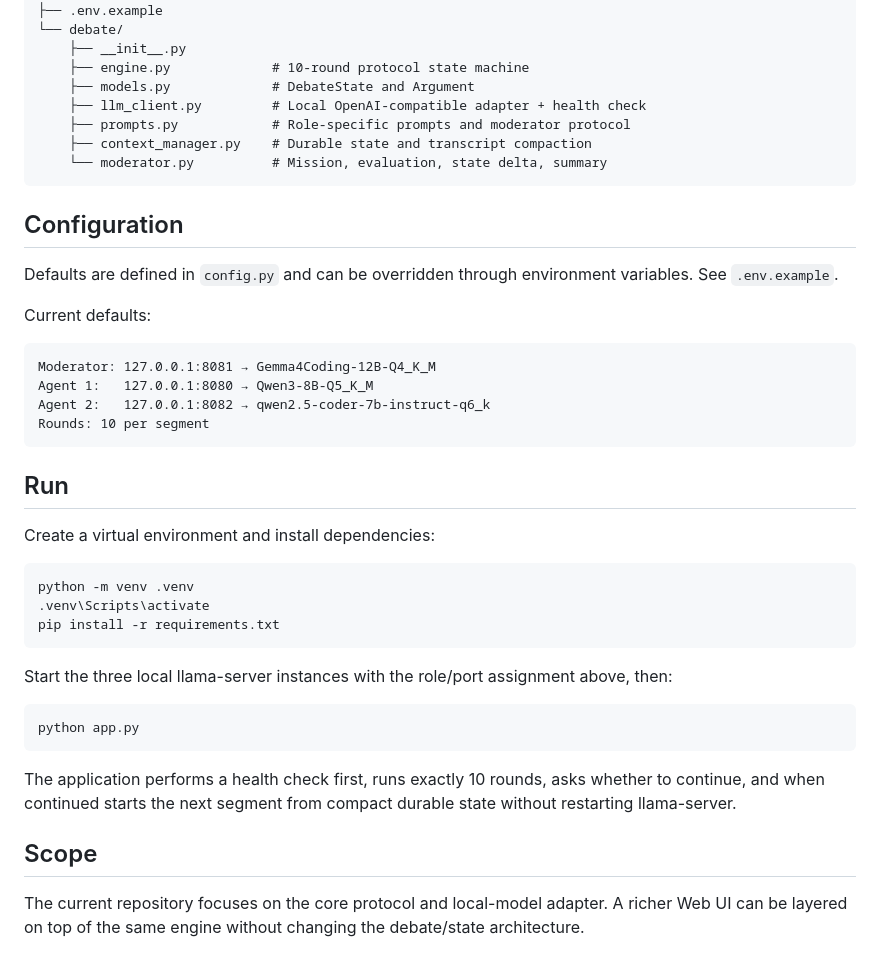
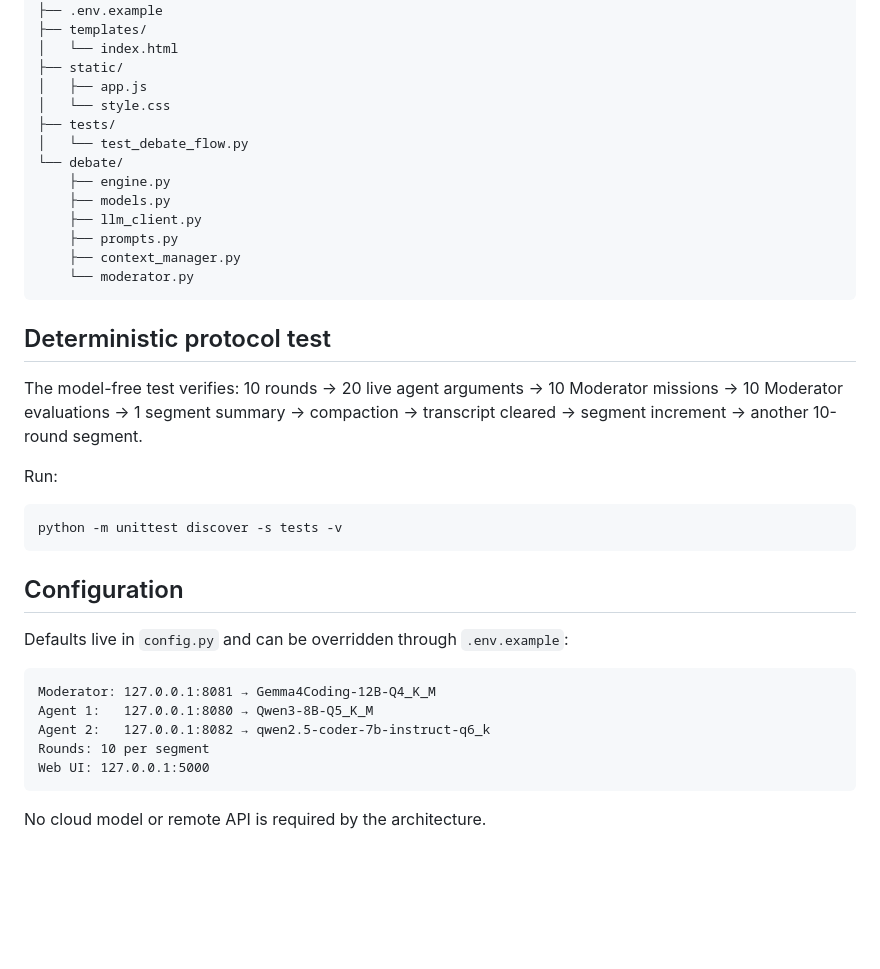
Before and after one commit to yekitair/ai_debate, a Markdown page: README.md, the part around one of its changes. GitHub-like rendering; blank space fills up the shorter version.

````diff
--- a/README.md
+++ b/README.md
@@ -104,46 +145,41 @@ ai_debate/
 ├── requirements.txt
 ├── .env.example
+├── templates/
+│   └── index.html
+├── static/
+│   ├── app.js
+│   └── style.css
+├── tests/
+│   └── test_debate_flow.py
 └── debate/
-    ├── __init__.py
-    ├── engine.py             # 10-round protocol state machine
-    ├── models.py             # DebateState and Argument
-    ├── llm_client.py         # Local OpenAI-compatible adapter + health check
-    ├── prompts.py            # Role-specific prompts and moderator protocol
-    ├── context_manager.py    # Durable state and transcript compaction
-    └── moderator.py          # Mission, evaluation, state delta, summary
+    ├── engine.py
+    ├── models.py
+    ├── llm_client.py
+    ├── prompts.py
+    ├── context_manager.py
+    └── moderator.py
+```
+
+## Deterministic protocol test
+
+The model-free test verifies: 10 rounds → 20 live agent arguments → 10 Moderator missions → 10 Moderator evaluations → 1 segment summary → compaction → transcript cleared → segment increment → another 10-round segment.
+
+Run:
+
+```bash
+python -m unittest discover -s tests -v
 ```
 
 ## Configuration
 
-Defaults are defined in `config.py` and can be overridden through environment variables. See `.env.example`.
-
-Current defaults:
+Defaults live in `config.py` and can be overridden through `.env.example`:
 
 ```text
 Moderator: 127.0.0.1:8081 → Gemma4Coding-12B-Q4_K_M
 Agent 1:   127.0.0.1:8080 → Qwen3-8B-Q5_K_M
 Agent 2:   127.0.0.1:8082 → qwen2.5-coder-7b-instruct-q6_k
 Rounds: 10 per segment
+Web UI: 127.0.0.1:5000
 ```
 
-## Run
-
-Create a virtual environment and install dependencies:
-
-```bash
-python -m venv .venv
-.venv\Scripts\activate
-pip install -r requirements.txt
-```
-
-Start the three local llama-server instances with the role/port assignment above, then:
-
-```bash
-python app.py
-```
-
-The application performs a health check first, runs exactly 10 rounds, asks whether to continue, and when continued starts the next segment from compact durable state without restarting llama-server.
-
-## Scope
-
-The current repository focuses on the core protocol and local-model adapter. A richer Web UI can be layered on top of the same engine without changing the debate/state architecture.
+No cloud model or remote API is required by the architecture.
````
Also changed, not shown: other parts of README.md (+106 -65 lines).
